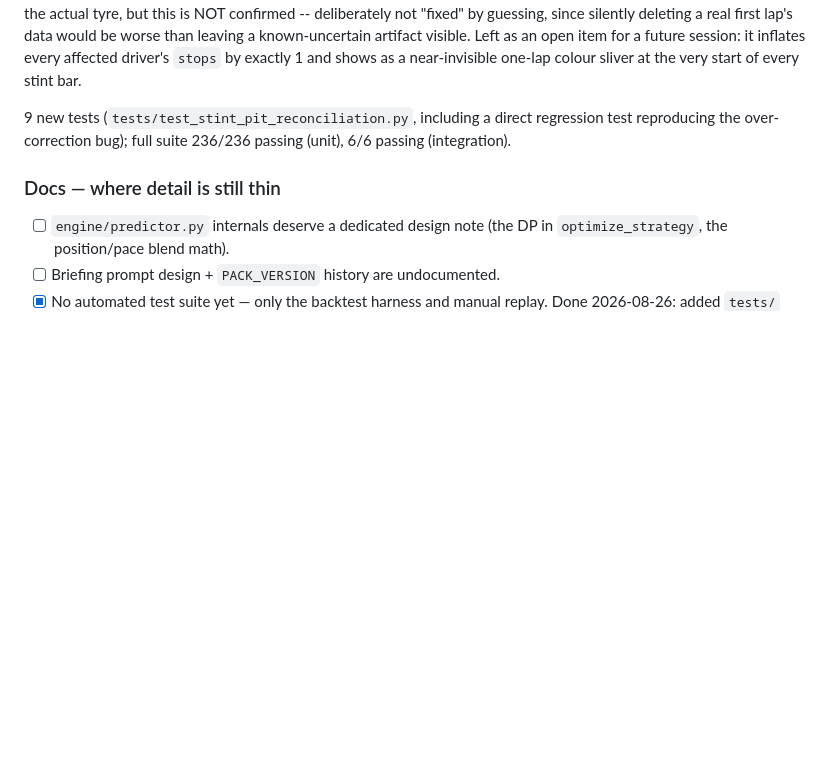
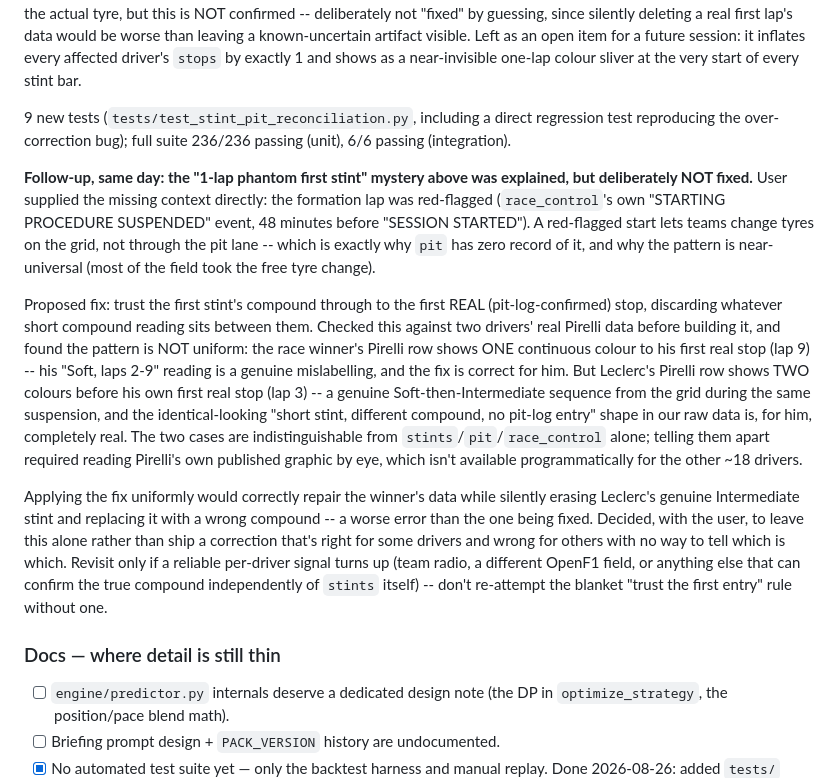
Before and after one commit to mannytheawesome/f1-strategy, a Markdown page: CLAUDE.md, the part around the change. Rendered like a GitHub page; blank space fills up the shorter version.

Commit message:
Document why the suspended-start compound mislabel was left unfixed
User explained the mechanism (formation lap red flag, free tyre change on
the grid, no pit-lane visit). Investigated the proposed fix before
building it and found the pattern isn't uniform: it's a genuine
mislabelling for some drivers (confirmed via Pirelli's own graphic) but a
real two-compound sequence for others. The two are indistinguishable from
OpenF1 data alone, so a blanket fix would repair some drivers while
silently erasing real race history for others. Left unfixed by mutual
decision; documented the reasoning so it isn't re-attempted carelessly
without a reliable per-driver signal.

Co-Authored-By: Claude Sonnet 5 <noreply@anthropic.com>

```diff
--- a/CLAUDE.md
+++ b/CLAUDE.md
@@ -2840,6 +2840,39 @@ start of every stint bar.
 regression test reproducing the over-correction bug); full suite 236/236
 passing (unit), 6/6 passing (integration).
 
+**Follow-up, same day: the "1-lap phantom first stint" mystery above was
+explained, but deliberately NOT fixed.** User supplied the missing context
+directly: the formation lap was red-flagged (`race_control`'s own
+"STARTING PROCEDURE SUSPENDED" event, 48 minutes before "SESSION STARTED").
+A red-flagged start lets teams change tyres on the grid, not through the
+pit lane -- which is exactly why `pit` has zero record of it, and why the
+pattern is near-universal (most of the field took the free tyre change).
+
+Proposed fix: trust the first stint's compound through to the first REAL
+(pit-log-confirmed) stop, discarding whatever short compound reading sits
+between them. Checked this against two drivers' real Pirelli data before
+building it, and found the pattern is NOT uniform: the race winner's
+Pirelli row shows ONE continuous colour to his first real stop (lap 9) --
+his "Soft, laps 2-9" reading is a genuine mislabelling, and the fix is
+correct for him. But Leclerc's Pirelli row shows TWO colours before his
+own first real stop (lap 3) -- a genuine Soft-then-Intermediate sequence
+from the grid during the same suspension, and the identical-looking
+"short stint, different compound, no pit-log entry" shape in our raw data
+is, for him, completely real. The two cases are indistinguishable from
+`stints`/`pit`/`race_control` alone; telling them apart required reading
+Pirelli's own published graphic by eye, which isn't available
+programmatically for the other ~18 drivers.
+
+Applying the fix uniformly would correctly repair the winner's data while
+silently erasing Leclerc's genuine Intermediate stint and replacing it
+with a wrong compound -- a worse error than the one being fixed. Decided,
+with the user, to leave this alone rather than ship a correction that's
+right for some drivers and wrong for others with no way to tell which is
+which. Revisit only if a reliable per-driver signal turns up (team radio,
+a different OpenF1 field, or anything else that can confirm the true
+compound independently of `stints` itself) -- don't re-attempt the blanket
+"trust the first entry" rule without one.
+
 ### Docs — where detail is still thin
 - [ ] `engine/predictor.py` internals deserve a dedicated design note (the DP in
       `optimize_strategy`, the position/pace blend math).
```
